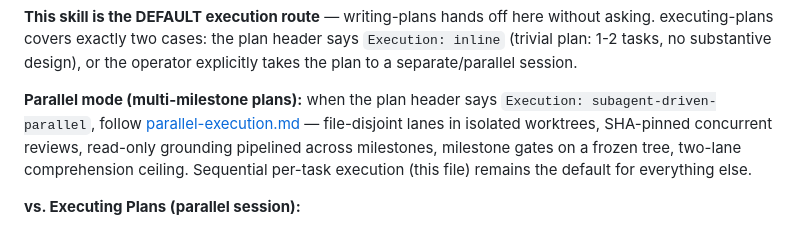
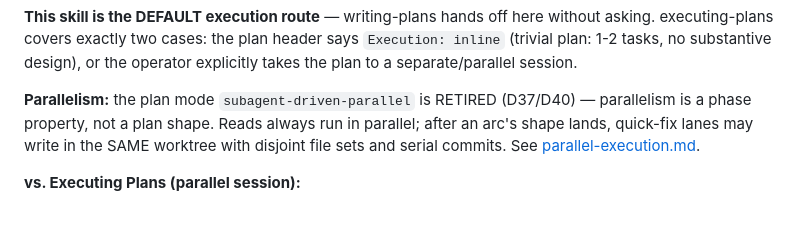
Before and after one commit to TadasValaitiz/superdev, a Markdown page: skills/subagent-driven-development/SKILL.md, the part around the change. Drawn GitHub-style.

Commit message:
fix(sdd): retire parallel plan-mode reference in SKILL.md

```diff
--- a/skills/subagent-driven-development/SKILL.md
+++ b/skills/subagent-driven-development/SKILL.md
@@ -64,12 +64,10 @@ asking. executing-plans covers exactly two cases: the plan header says
 `Execution: inline` (trivial plan: 1-2 tasks, no substantive design), or the operator
 explicitly takes the plan to a separate/parallel session.
 
-**Parallel mode (multi-milestone plans):** when the plan header says
-`Execution: subagent-driven-parallel`, follow [parallel-execution.md](parallel-execution.md) —
-file-disjoint lanes in isolated worktrees, SHA-pinned concurrent reviews, read-only
-grounding pipelined across milestones, milestone gates on a frozen tree, two-lane
-comprehension ceiling. Sequential per-task execution (this file) remains the default
-for everything else.
+**Parallelism:** the plan mode `subagent-driven-parallel` is RETIRED (D37/D40) —
+parallelism is a phase property, not a plan shape. Reads always run in parallel;
+after an arc's shape lands, quick-fix lanes may write in the SAME worktree with
+disjoint file sets and serial commits. See [parallel-execution.md](parallel-execution.md).
 
 **vs. Executing Plans (parallel session):**
 - Same session (no context switch)
```
